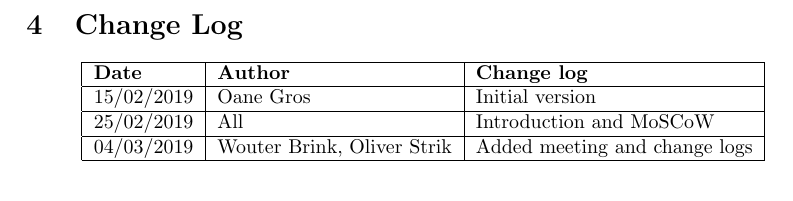
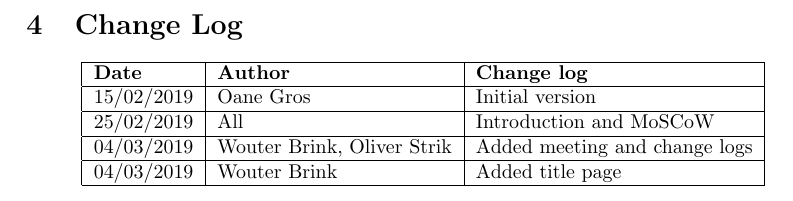
Before and after one commit to monibf/2D-GC, a LaTeX document (Documents/requirements2dgcV1.tex): part of page 3 of 3, cut so that both start at the same text. Compiled offline with pdfLaTeX.

Commit message:
Updated change log

```diff
--- a/Documents/requirements2dgcV1.tex
+++ b/Documents/requirements2dgcV1.tex
@@ -120,6 +120,8 @@ We aim to build a desktop app to visualise 2D-GC data, and try to work in compar
   \hline
   04/03/2019 & Wouter Brink, Oliver Strik & Added meeting and change logs\\
   \hline
+  04/03/2019 & Wouter Brink & Added title page \\
+  \hline
  \end{tabular}
 \end{center}
 
```
Also changed, not shown: Documents/requirements2dgcV1.pdf.
